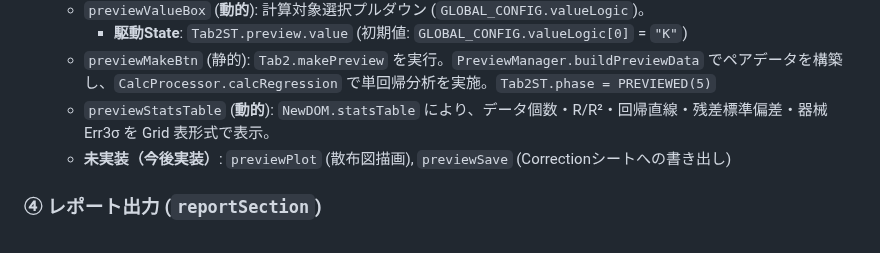
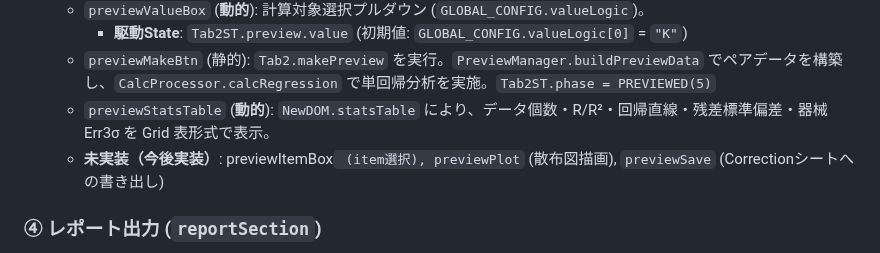
Before and after one commit to rei-watanabe-chiba/OBPLOT, a Markdown page: ECS.md, the part around the change. GitHub-like rendering.

```diff
--- a/ECS.md
+++ b/ECS.md
@@ -47,7 +47,7 @@
     - **駆動State**: `Tab2ST.preview.value` (初期値: `GLOBAL_CONFIG.valueLogic[0]` = `"K"`)
   - `previewMakeBtn` (静的): `Tab2.makePreview` を実行。`PreviewManager.buildPreviewData` でペアデータを構築し、`CalcProcessor.calcRegression` で単回帰分析を実施。`Tab2ST.phase = PREVIEWED(5)`
   - `previewStatsTable` (**動的**): `NewDOM.statsTable` により、データ個数・R/R²・回帰直線・残差標準偏差・器械Err3σ を Grid 表形式で表示。
-  - **未実装（今後実装）**: `previewPlot` (散布図描画), `previewSave` (Correctionシートへの書き出し)
+  - **未実装（今後実装）**: previewItemBox` (item選択), previewPlot` (散布図描画), `previewSave` (Correctionシートへの書き出し)
 
 ### ④ レポート出力 (`reportSection`)
 - **機能**: PDF用レポート展開および複数指標の一括出力
```
